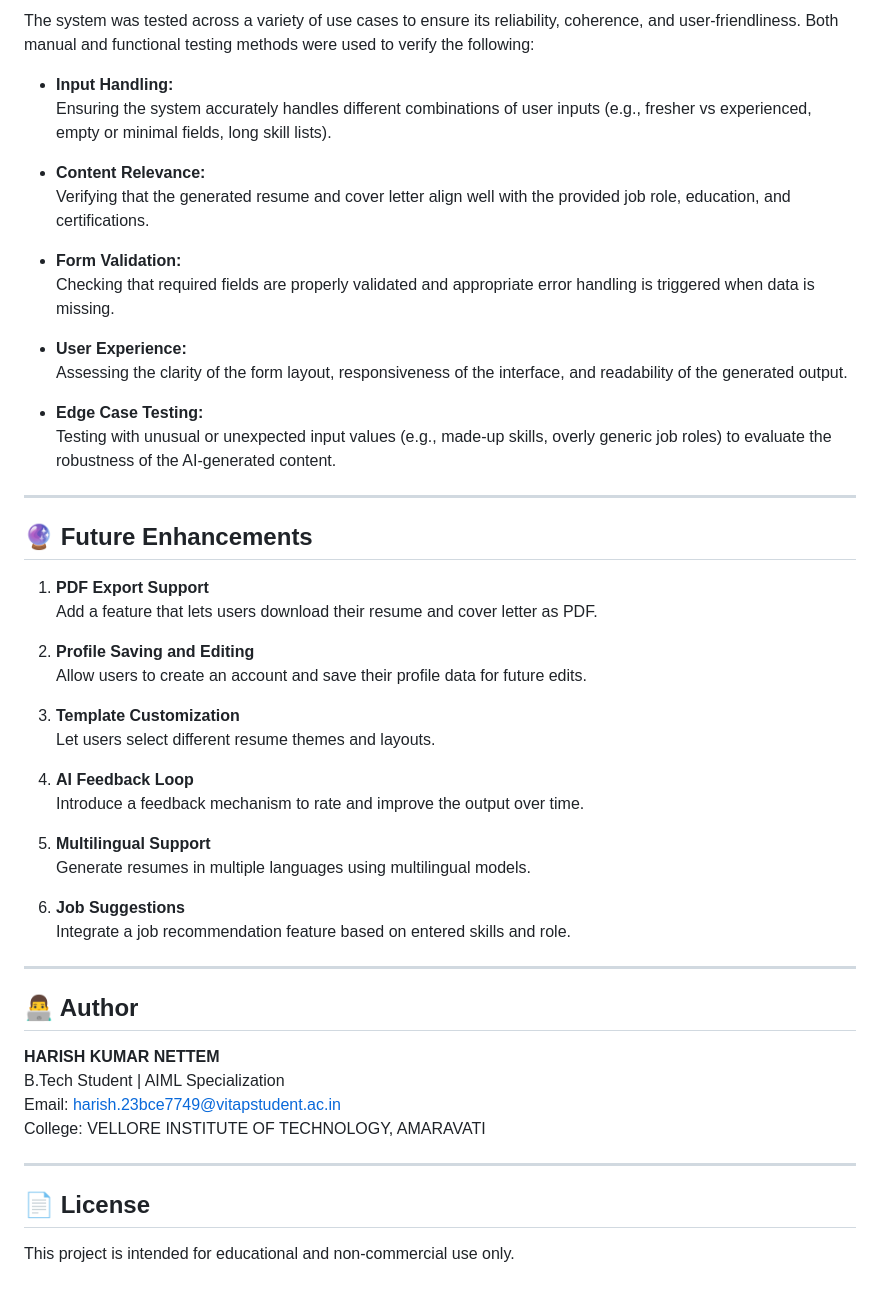
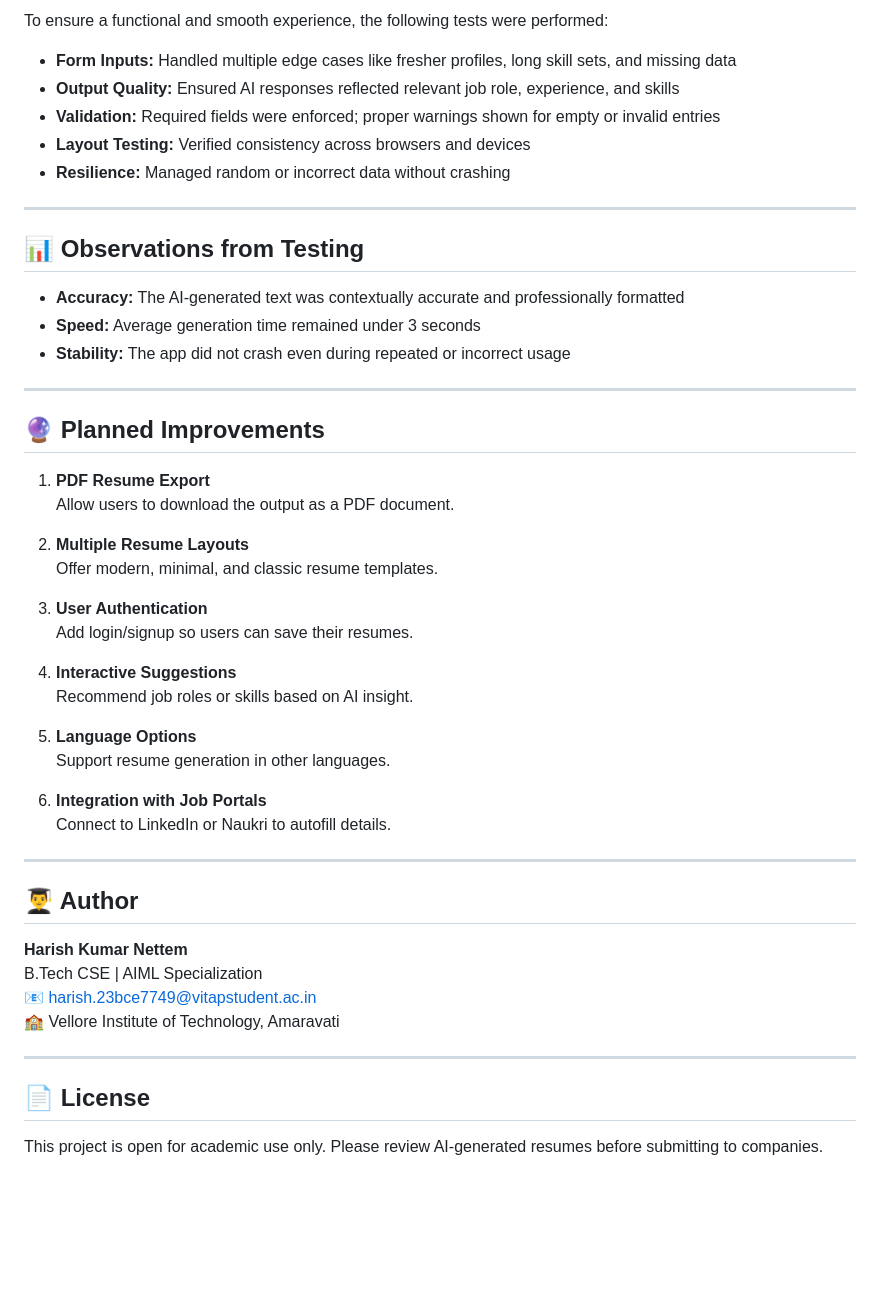
Before and after one commit to HARISHKUMARNETTEM/resume_generating_project, a Markdown page: README.md, the part around the change printed below. Rendered like a GitHub page; blank space fills up the shorter version.

```diff
--- a/README.md
+++ b/README.md
@@ -86,54 +87,53 @@ Visit `http://127.0.0.1:5000/` in your browser to use the app.
 
-The system was tested across a variety of use cases to ensure its reliability, coherence, and user-friendliness. Both manual and functional testing methods were used to verify the following:
+To ensure a functional and smooth experience, the following tests were performed:
 
-- **Input Handling:**
-  Ensuring the system accurately handles different combinations of user inputs (e.g., fresher vs experienced, empty or minimal fields, long skill lists).
-
-- **Content Relevance:**
-  Verifying that the generated resume and cover letter align well with the provided job role, education, and certifications.
-
-- **Form Validation:**
-  Checking that required fields are properly validated and appropriate error handling is triggered when data is missing.
-
-- **User Experience:**
-  Assessing the clarity of the form layout, responsiveness of the interface, and readability of the generated output.
-
-- **Edge Case Testing:**
-  Testing with unusual or unexpected input values (e.g., made-up skills, overly generic job roles) to evaluate the robustness of the AI-generated content.
+- **Form Inputs:** Handled multiple edge cases like fresher profiles, long skill sets, and missing data
+- **Output Quality:** Ensured AI responses reflected relevant job role, experience, and skills
+- **Validation:** Required fields were enforced; proper warnings shown for empty or invalid entries
+- **Layout Testing:** Verified consistency across browsers and devices
+- **Resilience:** Managed random or incorrect data without crashing
 
 ---
 
-## 🔮 Future Enhancements
+## 📊 Observations from Testing
 
-1. **PDF Export Support**
-   Add a feature that lets users download their resume and cover letter as PDF.
-
-2. **Profile Saving and Editing**
-   Allow users to create an account and save their profile data for future edits.
-
-3. **Template Customization**
-   Let users select different resume themes and layouts.
-
-4. **AI Feedback Loop**
-   Introduce a feedback mechanism to rate and improve the output over time.
-
-5. **Multilingual Support**
-   Generate resumes in multiple languages using multilingual models.
-
-6. **Job Suggestions**
-   Integrate a job recommendation feature based on entered skills and role.
+- **Accuracy:** The AI-generated text was contextually accurate and professionally formatted
+- **Speed:** Average generation time remained under 3 seconds
+- **Stability:** The app did not crash even during repeated or incorrect usage
 
 ---
 
-## 👨‍💻 Author
+## 🔮 Planned Improvements
 
-**HARISH KUMAR NETTEM**
-B.Tech Student | AIML Specialization
-Email: harish.23bce7749@vitapstudent.ac.in
-College: VELLORE INSTITUTE OF TECHNOLOGY, AMARAVATI
+1. **PDF Resume Export**
+   Allow users to download the output as a PDF document.
+
+2. **Multiple Resume Layouts**
+   Offer modern, minimal, and classic resume templates.
+
+3. **User Authentication**
+   Add login/signup so users can save their resumes.
+
+4. **Interactive Suggestions**
+   Recommend job roles or skills based on AI insight.
+
+5. **Language Options**
+   Support resume generation in other languages.
+
+6. **Integration with Job Portals**
+   Connect to LinkedIn or Naukri to autofill details.
+
+---
+
+## 👨‍🎓 Author
+
+**Harish Kumar Nettem**
+B.Tech CSE | AIML Specialization
+📧 harish.23bce7749@vitapstudent.ac.in
+🏫 Vellore Institute of Technology, Amaravati
 
 ---
 
 ## 📄 License
 
-This project is intended for educational and non-commercial use only.
+This project is open for academic use only. Please review AI-generated resumes before submitting to companies.
```
Also changed, not shown: other parts of README.md (+35 -34 lines).
